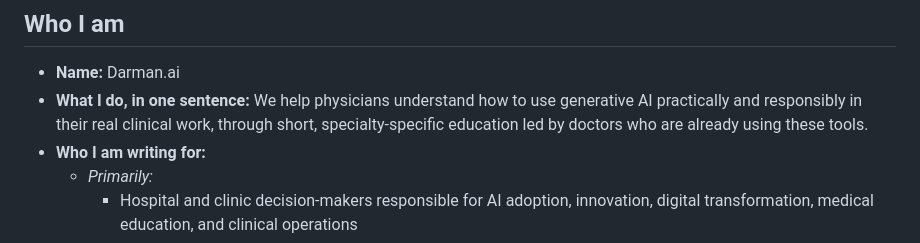
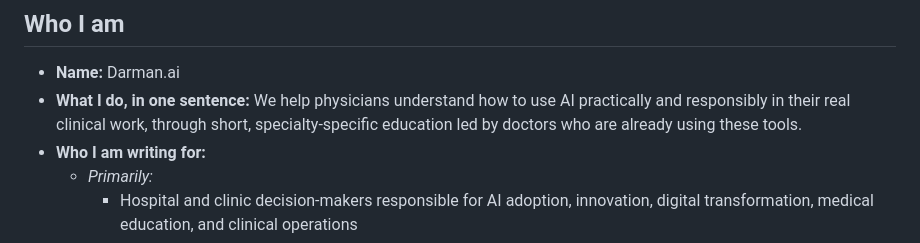
Before and after one commit to Rofi9/LinkedIn-agent, a Markdown page: linkedin/voice.md, the part around the change. GitHub-like rendering.

Commit message:
Refine description of AI usage for physicians
Updated the description of what the organization does by removing 'generative' from the text.

```diff
--- a/linkedin/voice.md
+++ b/linkedin/voice.md
@@ -14,8 +14,7 @@ individual physicians to follow.
 ## Who I am
 
 - **Name:** Darman.ai
-- **What I do, in one sentence:** We help physicians understand how to use
-  generative AI practically and responsibly in their real clinical work,
+- **What I do, in one sentence:** We help physicians understand how to use AI practically and responsibly in their real clinical work,
   through short, specialty-specific education led by doctors who are already
   using these tools.
 - **Who I am writing for:**
```
